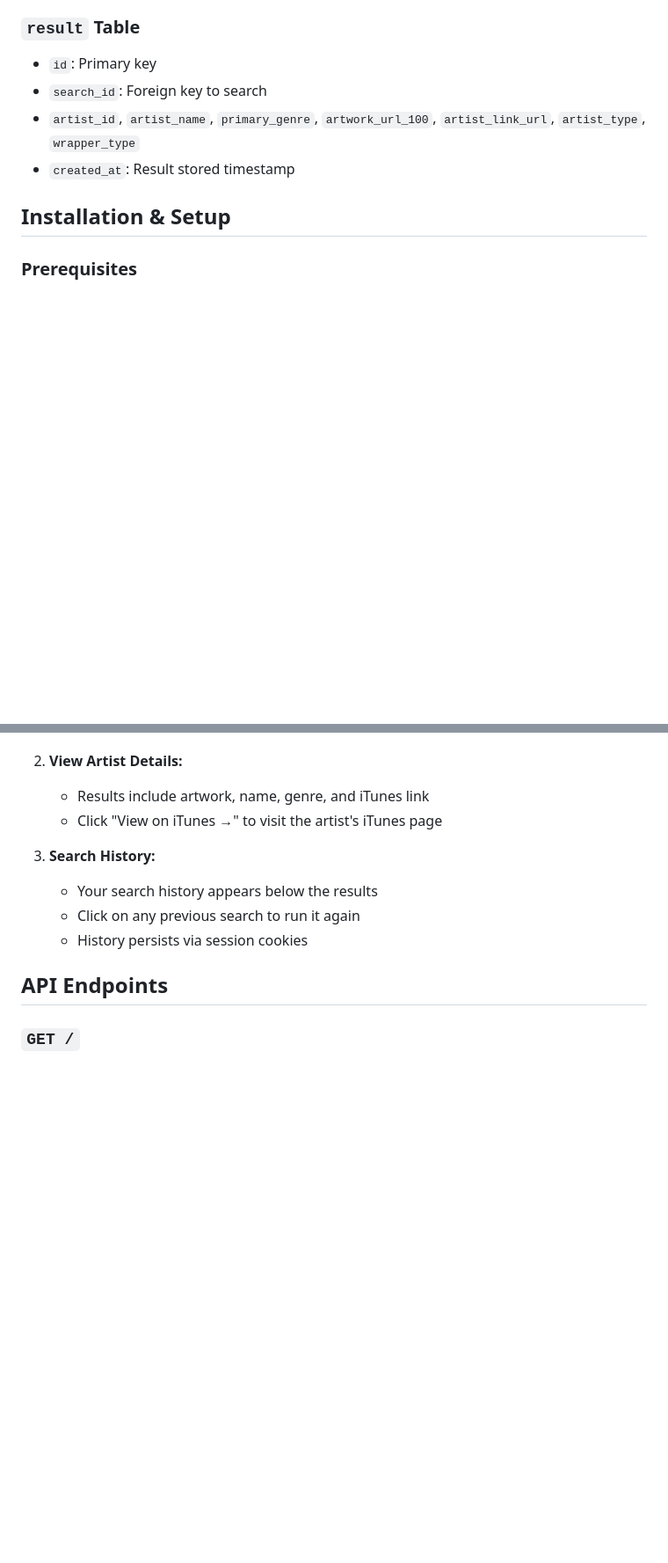
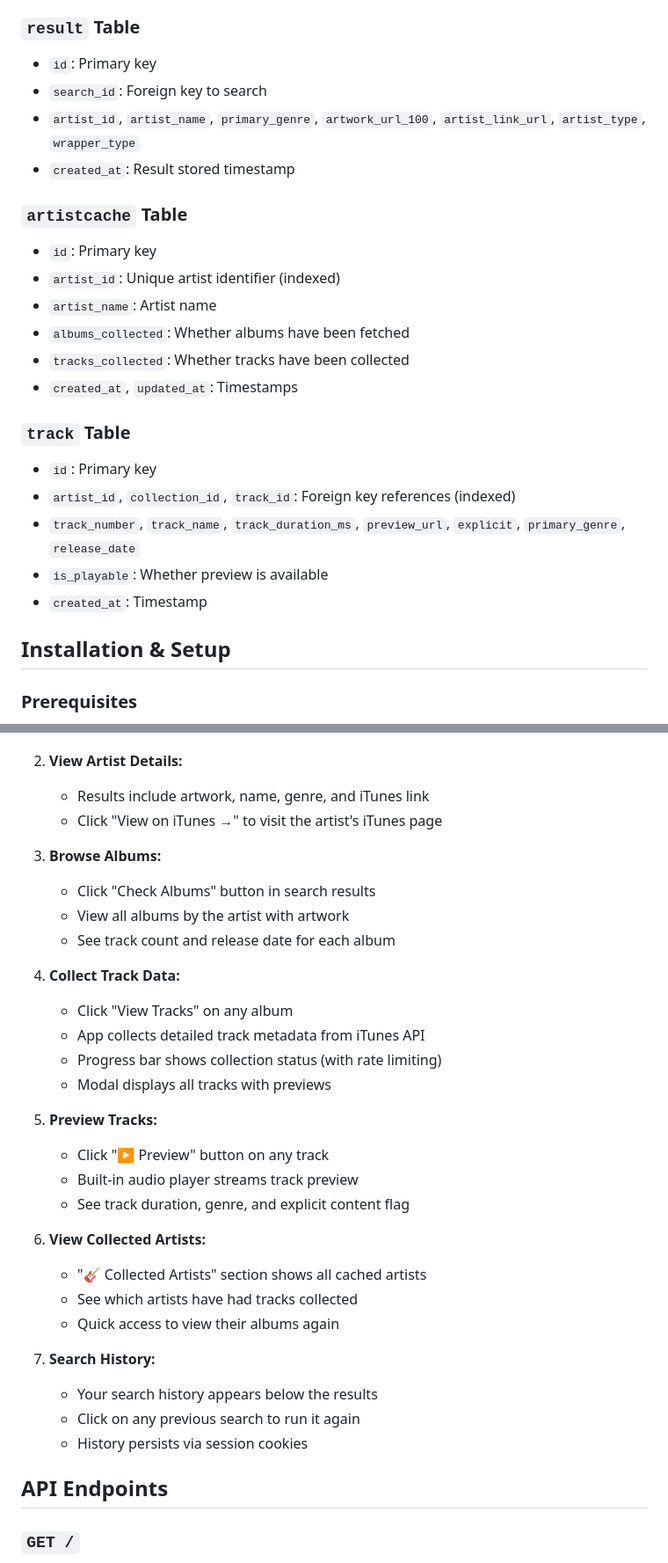
Before and after one commit to germarr/musicdata, a Markdown page: README.md, 2 parts joined by grey strips. Shown at 88% size. Drawn GitHub-style; blank space fills up the shorter version.

```diff
--- a/README.md
+++ b/README.md
@@ -54,6 +59,21 @@ yolo_seg/
 - `search_id`: Foreign key to search
 - `artist_id`, `artist_name`, `primary_genre`, `artwork_url_100`, `artist_link_url`, `artist_type`, `wrapper_type`
 - `created_at`: Result stored timestamp
+
+### `artistcache` Table
+- `id`: Primary key
+- `artist_id`: Unique artist identifier (indexed)
+- `artist_name`: Artist name
+- `albums_collected`: Whether albums have been fetched
+- `tracks_collected`: Whether tracks have been collected
+- `created_at`, `updated_at`: Timestamps
+
+### `track` Table
+- `id`: Primary key
+- `artist_id`, `collection_id`, `track_id`: Foreign key references (indexed)
+- `track_number`, `track_name`, `track_duration_ms`, `preview_url`, `explicit`, `primary_genre`, `release_date`
+- `is_playable`: Whether preview is available
+- `created_at`: Timestamp
 
 ## Installation & Setup
 
@@ -87,7 +107,28 @@ yolo_seg/
    - Results include artwork, name, genre, and iTunes link
    - Click "View on iTunes →" to visit the artist's iTunes page
 
-3. **Search History:**
+3. **Browse Albums:**
+   - Click "Check Albums" button in search results
+   - View all albums by the artist with artwork
+   - See track count and release date for each album
+
+4. **Collect Track Data:**
+   - Click "View Tracks" on any album
+   - App collects detailed track metadata from iTunes API
+   - Progress bar shows collection status (with rate limiting)
+   - Modal displays all tracks with previews
+
+5. **Preview Tracks:**
+   - Click "▶ Preview" button on any track
+   - Built-in audio player streams track preview
+   - See track duration, genre, and explicit content flag
+
+6. **View Collected Artists:**
+   - "🎸 Collected Artists" section shows all cached artists
+   - See which artists have had tracks collected
+   - Quick access to view their albums again
+
+7. **Search History:**
    - Your search history appears below the results
    - Click on any previous search to run it again
    - History persists via session cookies
```
Also changed, not shown: other parts of README.md (+105 -22 lines).
